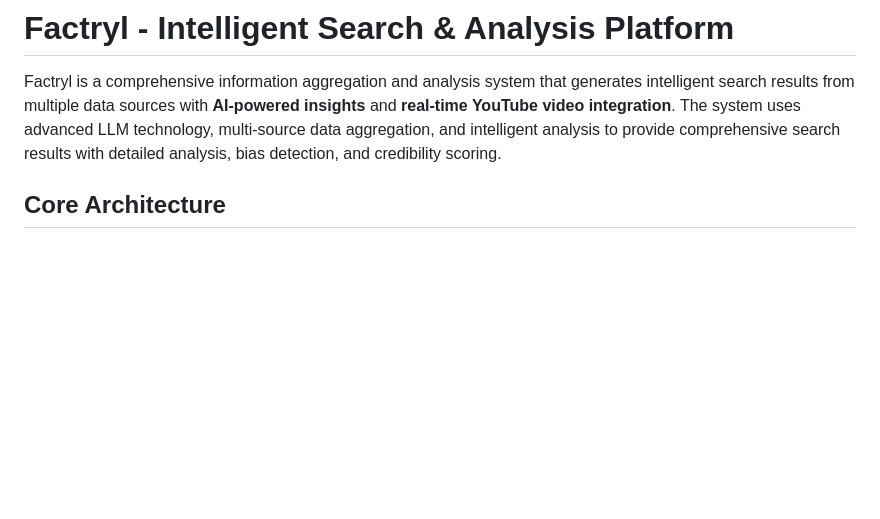
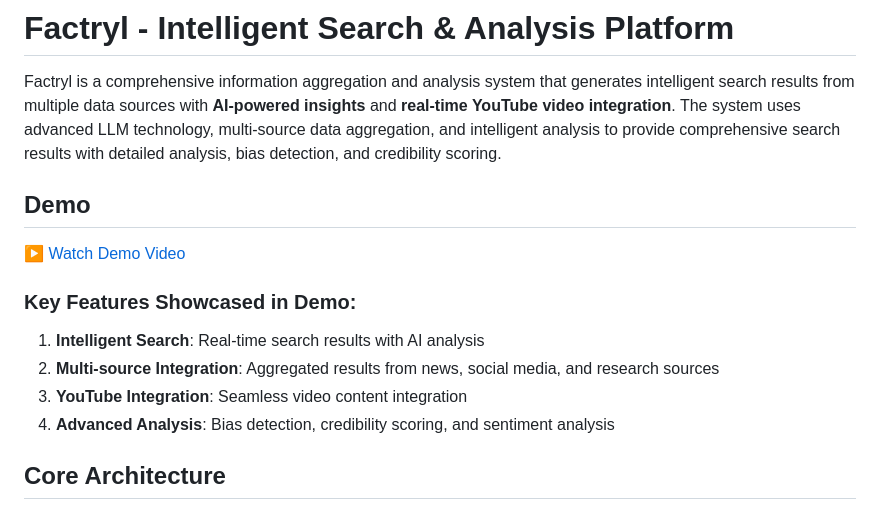
Before and after one commit to ar-a06/factryl, a Markdown page: README.md, the part around the change. Rendered like a GitHub page; blank space fills up the shorter version.

Commit message:
add demo video section to README

```diff
--- a/README.md
+++ b/README.md
@@ -1,6 +1,16 @@
 # Factryl - Intelligent Search & Analysis Platform
 
 Factryl is a comprehensive information aggregation and analysis system that generates intelligent search results from multiple data sources with **AI-powered insights** and **real-time YouTube video integration**. The system uses advanced LLM technology, multi-source data aggregation, and intelligent analysis to provide comprehensive search results with detailed analysis, bias detection, and credibility scoring.
+
+## Demo
+
+[▶️ Watch Demo Video](static/images/docs/factrylDemo.mp4)
+
+### Key Features Showcased in Demo:
+1. **Intelligent Search**: Real-time search results with AI analysis
+2. **Multi-source Integration**: Aggregated results from news, social media, and research sources
+3. **YouTube Integration**: Seamless video content integration
+4. **Advanced Analysis**: Bias detection, credibility scoring, and sentiment analysis
 
 ## Core Architecture
 
```
